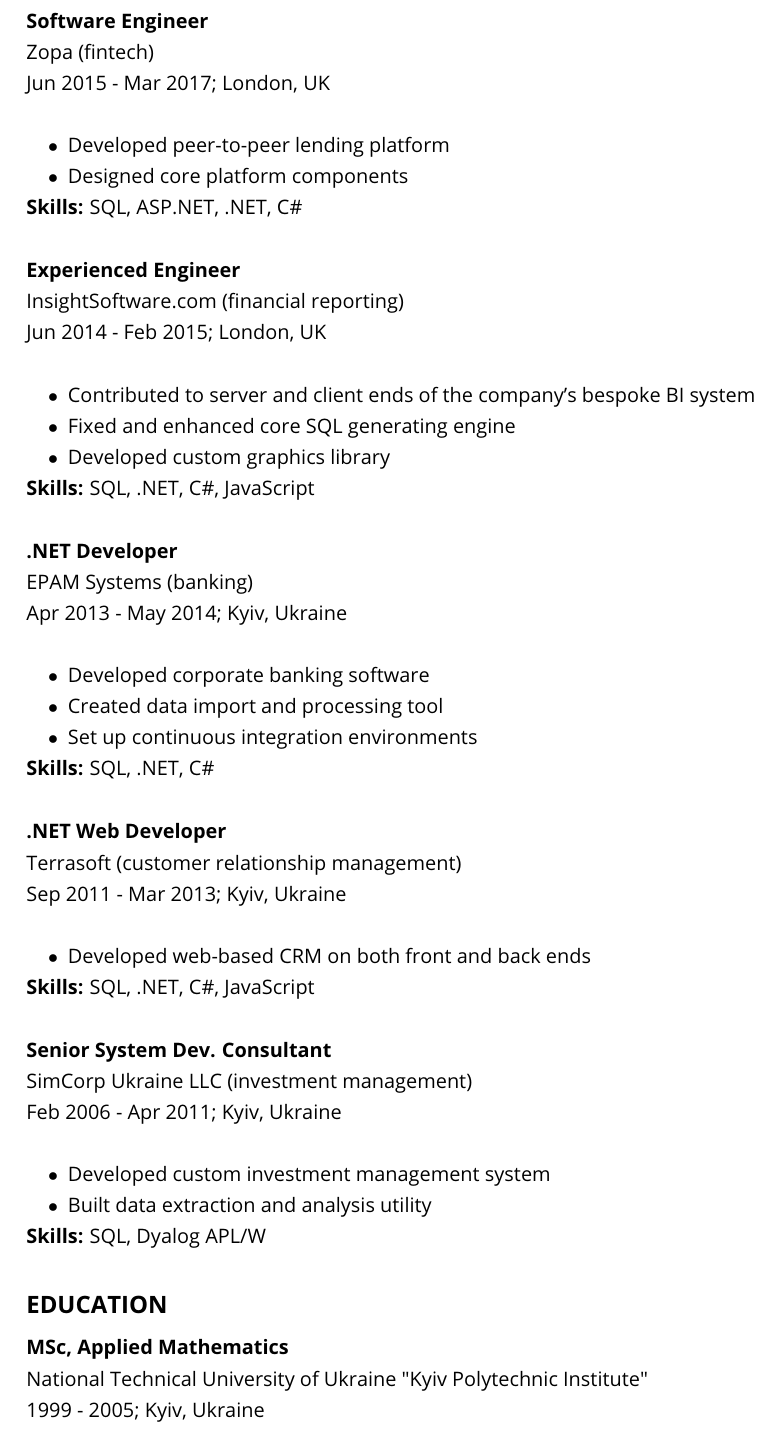
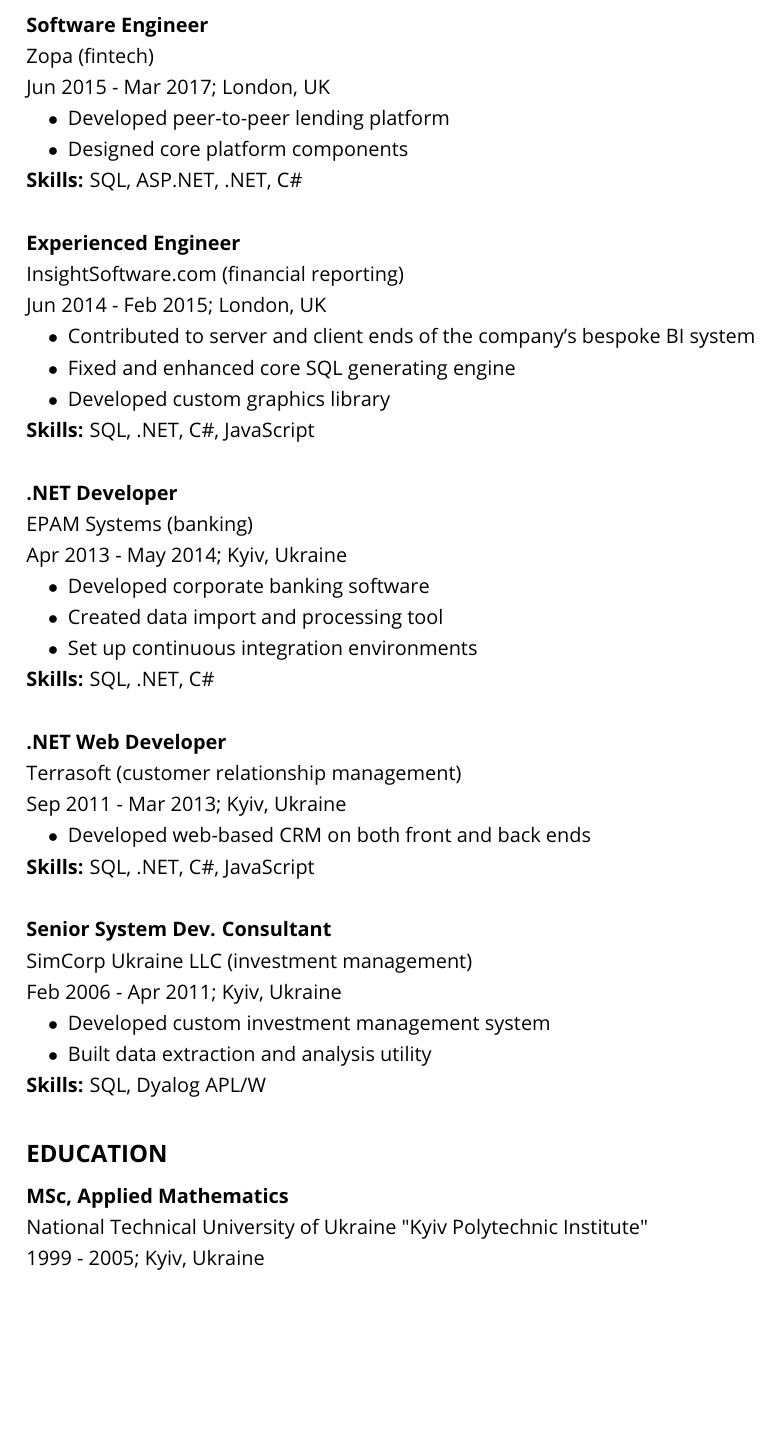
Before and after one commit to ayorgo/cv, a LaTeX CV (georgios-adzhygai-cv.tex): part of page 2 of 2, cut so that both start at the same text, the shorter picture padded with empty space. Compiled offline with pdfLaTeX.

Commit message:
Fix the extra gap between the header and description of some positions

```diff
--- a/georgios-adzhygai-cv.tex
+++ b/georgios-adzhygai-cv.tex
@@ -80,7 +80,7 @@
 
 \subsection*{Software Engineer}
 Zopa (fintech) \\
-Jun 2015 - Mar 2017; London, UK \\
+Jun 2015 - Mar 2017; London, UK
 \begin{bulletlist}
     \item Developed peer-to-peer lending platform
     \item Designed core platform components
@@ -89,7 +89,7 @@
 
 \subsection*{Experienced Engineer}
 InsightSoftware.com (financial reporting) \\
-Jun 2014 - Feb 2015; London, UK \\
+Jun 2014 - Feb 2015; London, UK
 \begin{bulletlist}
     \item Contributed to server and client ends of the company's bespoke BI system
     \item Fixed and enhanced core SQL generating engine
@@ -99,7 +99,7 @@
 
 \subsection*{.NET Developer}
 EPAM Systems (banking) \\
-Apr 2013 - May 2014; Kyiv, Ukraine \\
+Apr 2013 - May 2014; Kyiv, Ukraine
 \begin{bulletlist}
     \item Developed corporate banking software
     \item Created data import and processing tool
@@ -109,7 +109,7 @@
 
 \subsection*{.NET Web Developer}
 Terrasoft (customer relationship management) \\
-Sep 2011 - Mar 2013; Kyiv, Ukraine \\
+Sep 2011 - Mar 2013; Kyiv, Ukraine
 \begin{bulletlist}
     \item Developed web-based CRM on both front and back ends
 \end{bulletlist}
@@ -117,7 +117,7 @@
 
 \subsection*{Senior System Dev. Consultant}
 SimCorp Ukraine LLC (investment management) \\
-Feb 2006 - Apr 2011; Kyiv, Ukraine \\
+Feb 2006 - Apr 2011; Kyiv, Ukraine
 \begin{bulletlist}
     \item Developed custom investment management system
     \item Built data extraction and analysis utility
@@ -127,5 +127,5 @@
 \section*{EDUCATION}
 \textbf{MSc, Applied Mathematics} \\
 National Technical University of Ukraine "Kyiv Polytechnic Institute" \\
-1999 - 2005; Kyiv, Ukraine \\
+1999 - 2005; Kyiv, Ukraine
 \end{document}
```
Also changed, not shown: georgios-adzhygai-cv.pdf.
